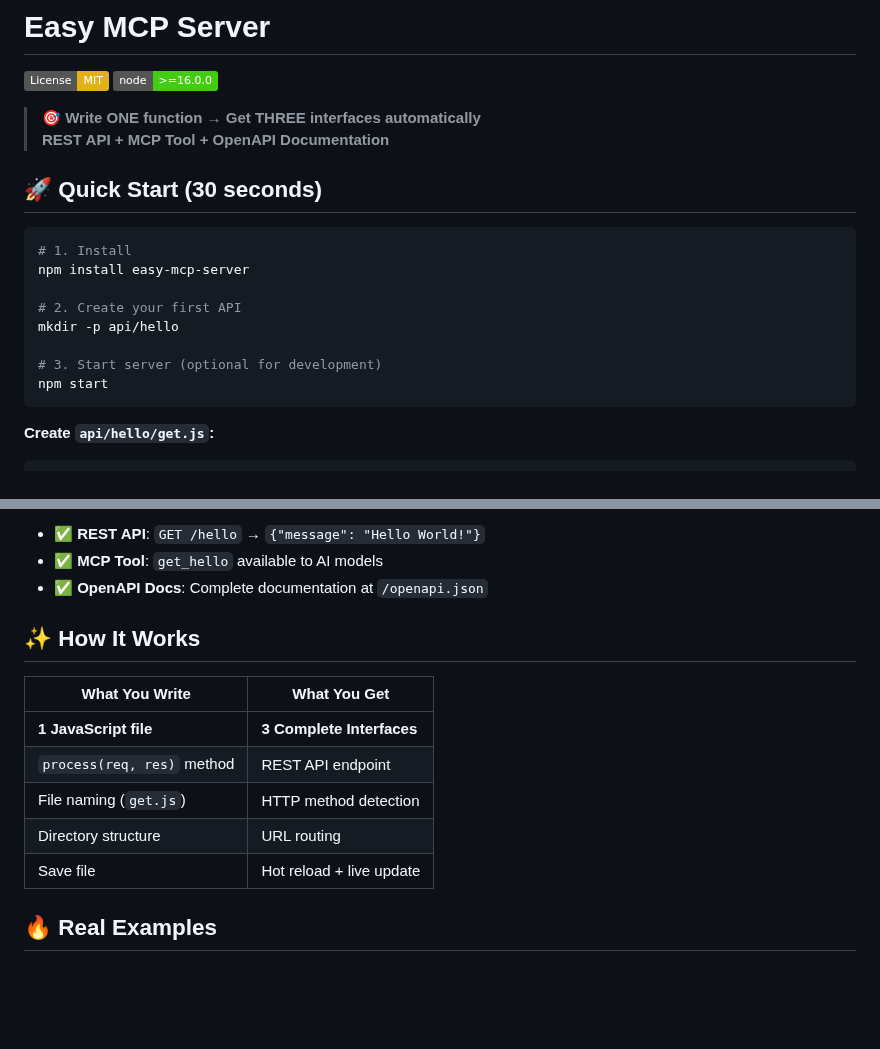
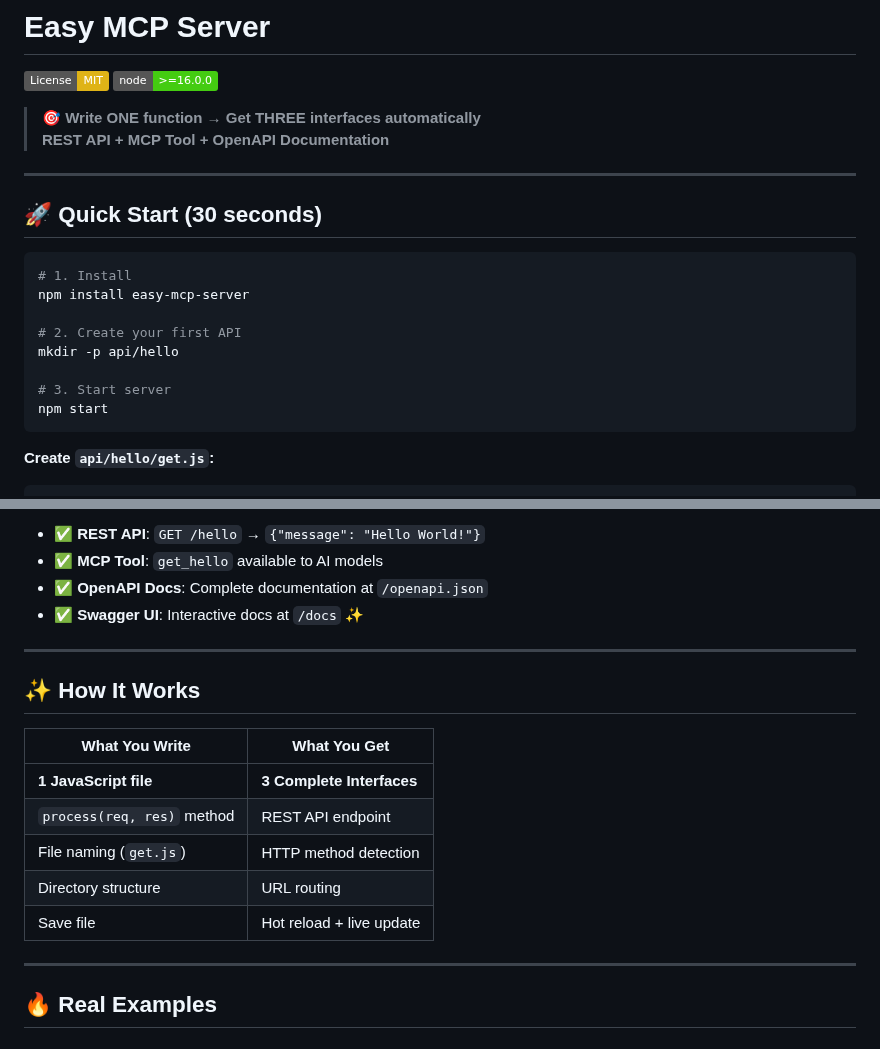
Before and after one commit to easynet-world/7134-easy-mcp-server, a Markdown page: README.md, 2 parts joined by grey strips. Rendered like a GitHub page; badges without logos; blank space fills up the shorter version.

Commit message:
docs: Improve README organization with clear visual separators and better structure

````diff
--- a/README.md
+++ b/README.md
@@ -5,6 +5,8 @@
 
 > **🎯 Write ONE function → Get THREE interfaces automatically**
 > **REST API + MCP Tool + OpenAPI Documentation**
+
+---
 
 ## 🚀 **Quick Start (30 seconds)**
 
@@ -15,7 +17,7 @@ npm install easy-mcp-server
 # 2. Create your first API
 mkdir -p api/hello
 
-# 3. Start server (optional for development)
+# 3. Start server
 npm start
 ```
 
@@ -40,6 +42,9 @@ module.exports = HelloWorld;
 - ✅ **REST API**: `GET /hello` → `{"message": "Hello World!"}`
 - ✅ **MCP Tool**: `get_hello` available to AI models
 - ✅ **OpenAPI Docs**: Complete documentation at `/openapi.json`
+- ✅ **Swagger UI**: Interactive docs at `/docs` ✨
+
+---
 
 ## ✨ **How It Works**
 
@@ -50,6 +55,8 @@ module.exports = HelloWorld;
 | File naming (`get.js`) | HTTP method detection |
 | Directory structure | URL routing |
 | Save file | Hot reload + live update |
+
+---
 
 ## 🔥 **Real Examples**
 
````
Also changed, not shown: other parts of README.md (+14 -0 lines).
